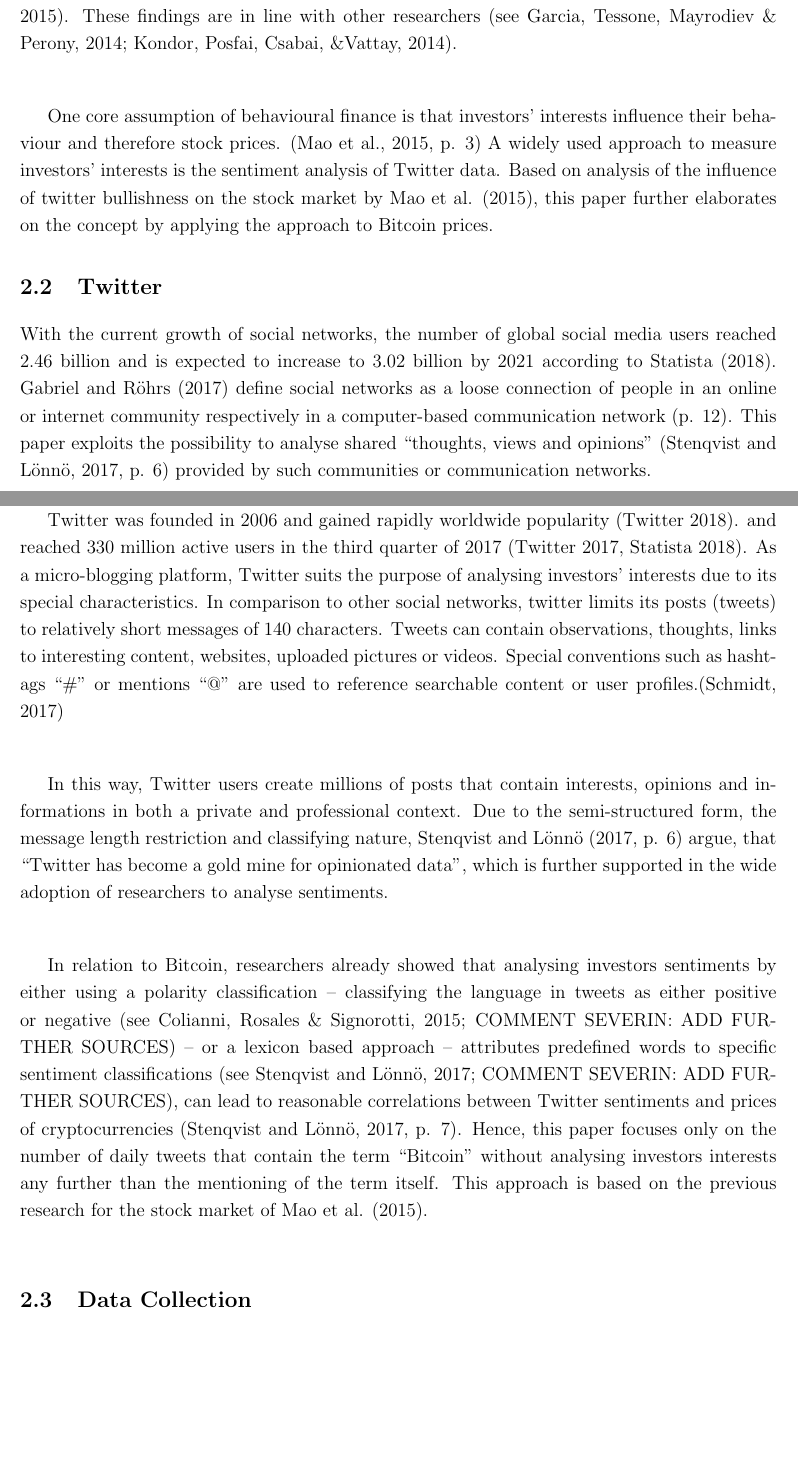
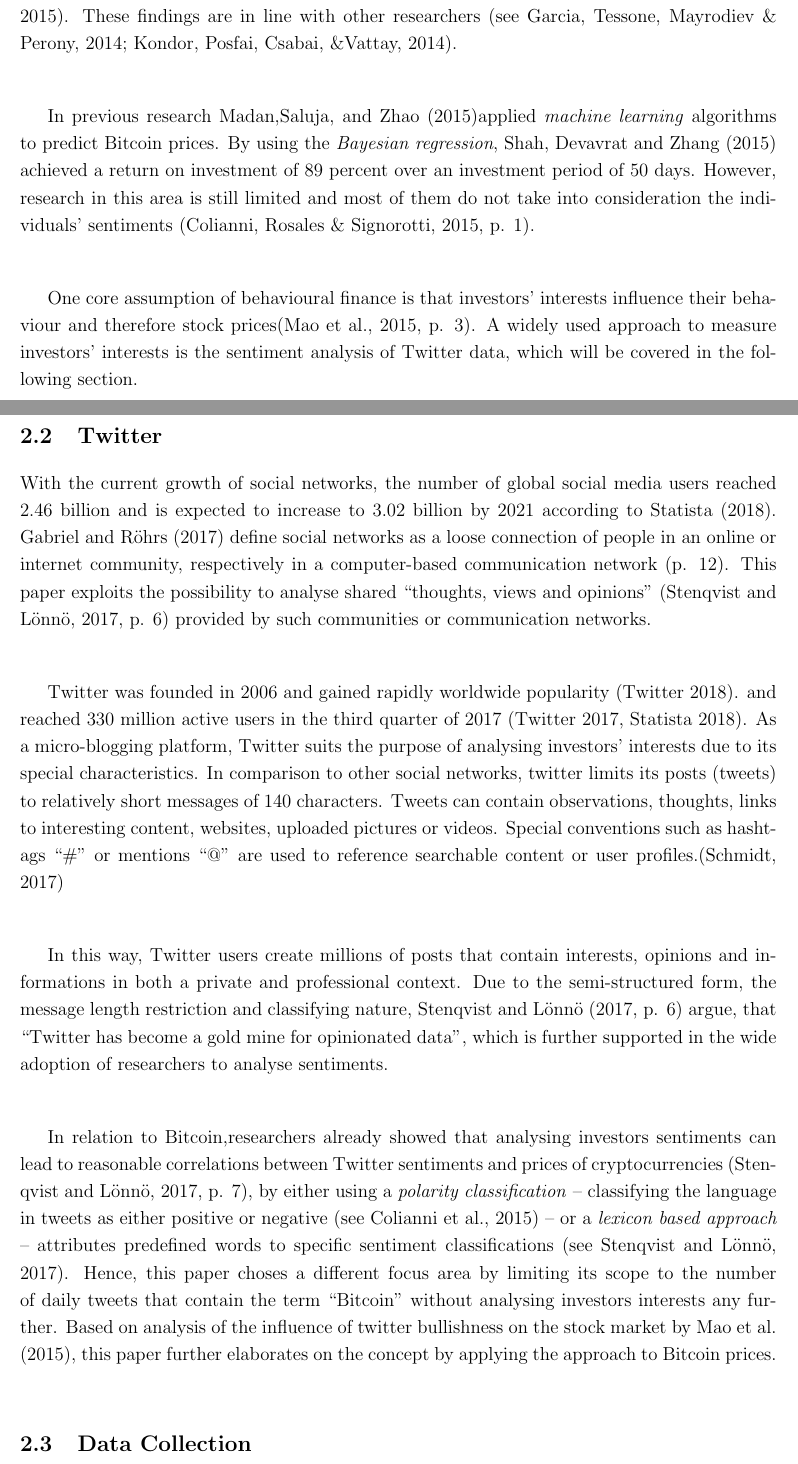
Before and after one commit to joelsonderegger/twitterbitcoin, a LaTeX paper (paper/paper.tex): two parts of pages 7 and 8 of 17, joined at a grey line, cut so that both start at the same text, the shorter picture padded with empty space. Compiled offline with pdfLaTeX.

Commit message:
added sources and improved redline for twitter bitcoin part

```diff
--- a/paper/paper.tex
+++ b/paper/paper.tex
@@ -127,16 +127,18 @@ After the global financial crisis, Satoshi Nakamoto (2008, p. 1) claimed, that a
 
 Today, Bitcoin is the most popular of over 1300 so-called cryptocurrencies worldwide and increased in value over 1700 percent within the last year according to Coinmarketcap (https://coinmarketcap.com/). Even if the daily transaction volume increased rapidly over time (https://coinmarketcap.com/), this does not necessarily mean that Bitcoin is used for payment purposes. Even more, several authors argue that the Bitcoin price and transaction volumes are mainly pushed by speculative investments rather than actual usage as a currency (Corbet, Lucey \& Yarovya, 2017; Forbes, 2017; Yermack, 2013). Kristoufek (2015) points out that there are other influencing factors such as usage in trade, money supply and price level, that influence the Bitcoin price in the long term. However, evidence shows that the level of Bitcoin prices are clearly driven by investors’ interest in the digital currency. Kristoufek (2015) further explains the correlation is most evident in the long run.  During explosive increases or rapid declines of the price higher investors’ interest further boosts the movement in the direction (Kristoufek, 2015). These findings are in line with other researchers (see Garcia, Tessone, Mayrodiev \& Perony, 2014; Kondor, Posfai, Csabai, \&Vattay, 2014).\\
 
-One core assumption of behavioural finance is that investors’ interests influence their behaviour and therefore stock prices. (Mao et al., 2015, p. 3) A widely used approach to measure investors’ interests is the sentiment analysis of Twitter data. Based on analysis of the influence of twitter bullishness on the stock market by Mao et al. (2015), this paper further elaborates on the concept by applying the approach to Bitcoin prices.
+In previous research Madan,Saluja, and Zhao (2015)applied \textit{machine learning} algorithms to predict Bitcoin prices. By using the \textit{Bayesian regression}, Shah, Devavrat and Zhang (2015) achieved a return on investment of 89 percent over an investment period of 50 days. However, research in this area is still limited and most of them do not take into consideration the individuals' sentiments (Colianni, Rosales \& Signorotti, 2015, p. 1).\\
+
+One core assumption of behavioural finance is that investors’ interests influence their behaviour and therefore stock prices(Mao et al., 2015, p. 3). A widely used approach to measure investors’ interests is the sentiment analysis of Twitter data, which will be covered in the following section.\\
 
 \subsection{Twitter}
-With the current growth of social networks, the number of global social media users reached 2.46 billion and is expected to increase to 3.02 billion by 2021 according to Statista (2018). Gabriel and Röhrs (2017) define social networks as a loose connection of people in an online or internet community respectively in a computer-based communication network (p. 12). This paper exploits the possibility to analyse shared “thoughts, views and opinions” (Stenqvist and Lönnö, 2017, p. 6) provided by such communities or communication networks.\\
+With the current growth of social networks, the number of global social media users reached 2.46 billion and is expected to increase to 3.02 billion by 2021 according to Statista (2018). Gabriel and Röhrs (2017) define social networks as a loose connection of people in an online or internet community, respectively in a computer-based communication network (p. 12). This paper exploits the possibility to analyse shared “thoughts, views and opinions” (Stenqvist and Lönnö, 2017, p. 6) provided by such communities or communication networks.\\
 
 Twitter was founded in 2006 and gained rapidly worldwide popularity (Twitter 2018). and reached 330 million active users in the third quarter of 2017 (Twitter 2017, Statista 2018). As a micro-blogging platform, Twitter suits the purpose of analysing investors’ interests due to its special characteristics. In comparison to other social networks, twitter limits its posts (tweets) to relatively short messages of 140 characters. Tweets can contain observations, thoughts, links to interesting content, websites, uploaded pictures or videos. Special conventions such as hashtags “\#” or mentions “@” are used to reference searchable content or user profiles.(Schmidt, 2017)\\
 
 In this way, Twitter users create millions of posts that contain interests, opinions and informations in both a private and professional context.  Due to the semi-structured form, the message length restriction and classifying nature, Stenqvist and Lönnö (2017, p. 6) argue, that “Twitter has become a gold mine for opinionated data”, which is further supported in the wide adoption of researchers to analyse sentiments.\\
 
-In relation to Bitcoin, researchers already showed that analysing investors sentiments by either using a polarity classification – classifying the language in tweets as either positive or negative (see Colianni, Rosales \& Signorotti, 2015; COMMENT SEVERIN: ADD FURTHER SOURCES) – or a lexicon based approach – attributes predefined words to specific sentiment classifications (see Stenqvist and Lönnö, 2017; COMMENT SEVERIN: ADD FURTHER SOURCES), can lead to reasonable correlations between Twitter sentiments and prices of cryptocurrencies (Stenqvist and Lönnö, 2017, p. 7). Hence, this paper focuses only on the number of daily tweets that contain the term “Bitcoin” without analysing investors interests any further than the mentioning of the term itself. This approach is based on the previous research for the stock market of Mao et al. (2015).\\
+In relation to Bitcoin,researchers already showed that analysing investors sentiments can lead to reasonable correlations between Twitter sentiments and prices of cryptocurrencies (Stenqvist and Lönnö, 2017, p. 7), by either using a \textit{polarity classification} – classifying the language in tweets as either positive or negative (see Colianni et al., 2015) – or a \textit{lexicon based approach} – attributes predefined words to specific sentiment classifications (see Stenqvist and Lönnö, 2017). Hence, this paper choses a different focus area by limiting its scope to the number of daily tweets that contain the term “Bitcoin” without analysing investors interests any further. Based on analysis of the influence of twitter bullishness on the stock market by Mao et al. (2015), this paper further elaborates on the concept by applying the approach to Bitcoin prices.\\
 
 
 
```
